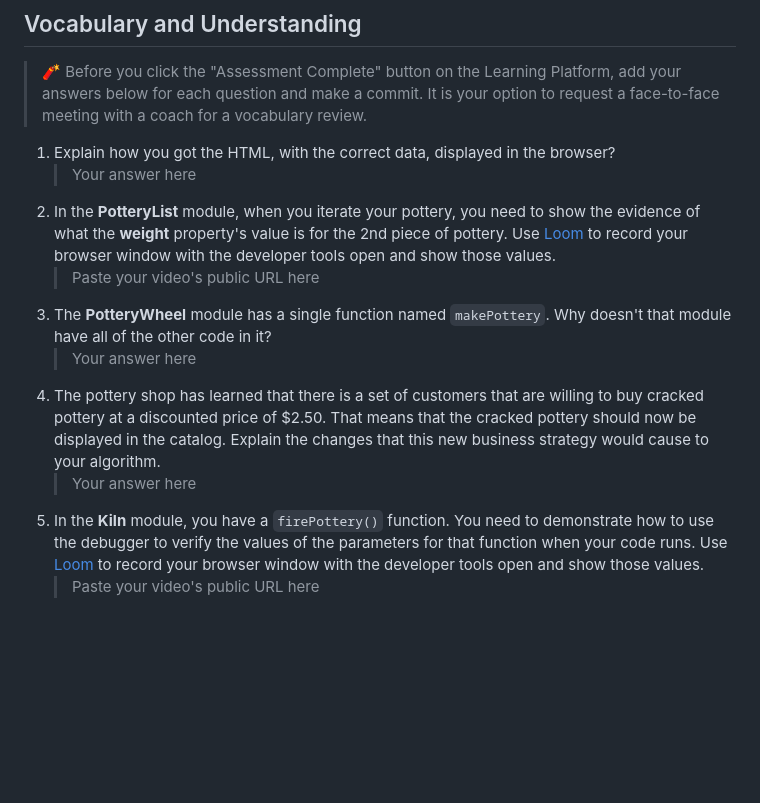
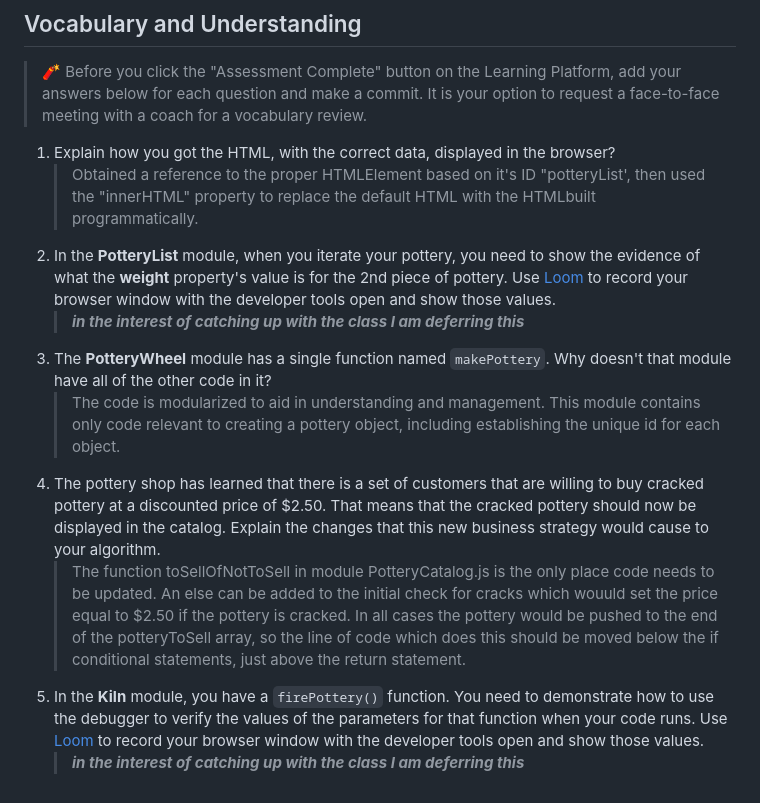
Before and after one commit to NSS-Day-Cohort-74/Hairy-Potter-steelythom, a Markdown page: README.md, the part around the change. Drawn GitHub-style; blank space fills up the shorter version.

Commit message:
Vocabulary Assessment
Completed the vocabulary section.  I skipped the loom portions demonstrating working with the debugger in the interest of saving time.  I want to get caught up with the rest of the cohort so I can be a valuable contributor.

```diff
--- a/README.md
+++ b/README.md
@@ -120,12 +120,12 @@ In the `main.js` module, invoke the `PotteryList` component function. Take its r
 > 🧨 Before you click the "Assessment Complete" button on the Learning Platform, add your answers below for each question and make a commit. It is your option to request a face-to-face meeting with a coach for a vocabulary review.
 
 1. Explain how you got the HTML, with the correct data, displayed in the browser?
-   > Your answer here
+   > Obtained a reference to the proper HTMLElement based on it's ID "potteryList', then used the "innerHTML" property to replace the default HTML with the HTMLbuilt programmatically.
 2. In the **PotteryList** module, when you iterate your pottery, you need to show the evidence of what the **weight** property's value is for the 2nd piece of pottery. Use [Loom](https://www.loom.com/) to record your browser window with the developer tools open and show those values.
-   > Paste your video's public URL here
+   > ***in the interest of catching up with the class I am deferring this***
 3. The **PotteryWheel** module has a single function named `makePottery`. Why doesn't that module have all of the other code in it?
-   > Your answer here
+   > The code is modularized to aid in understanding and management.  This module contains only code relevant to creating a pottery object, including establishing the unique id for each object.
 4. The pottery shop has learned that there is a set of customers that are willing to buy cracked pottery at a discounted price of $2.50. That means that the cracked pottery should now be displayed in the catalog. Explain the changes that this new business strategy would cause to your algorithm.
-   > Your answer here
+   > The function toSellOfNotToSell in module PotteryCatalog.js is the only place code needs to be updated.  An else can be added to the initial check for cracks which wouuld set the price equal to $2.50 if the pottery is cracked.  In all cases the pottery would be pushed to the end of the potteryToSell array, so the line of code which does this should be moved below the if conditional statements, just above the return statement.
 5. In the **Kiln** module, you have a `firePottery()` function. You need to demonstrate how to use the debugger to verify the values of the parameters for that function when your code runs. Use [Loom](https://www.loom.com/) to record your browser window with the developer tools open and show those values.
-   > Paste your video's public URL here
+   > ***in the interest of catching up with the class I am deferring this***
```
